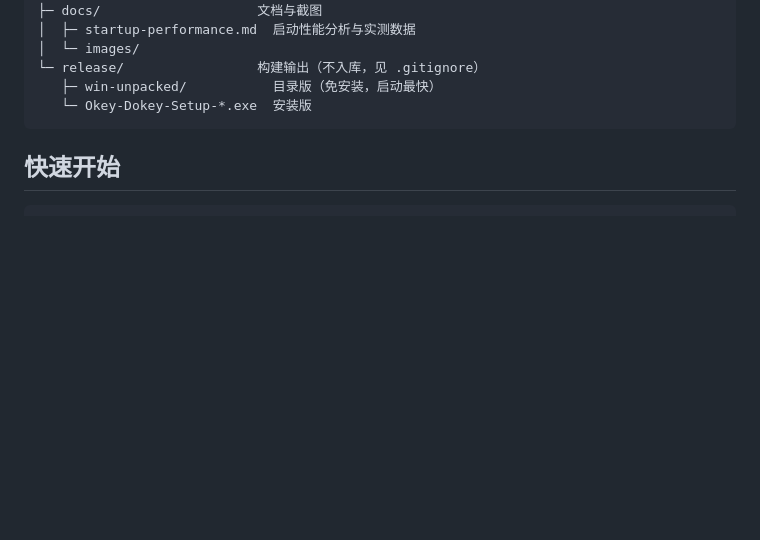
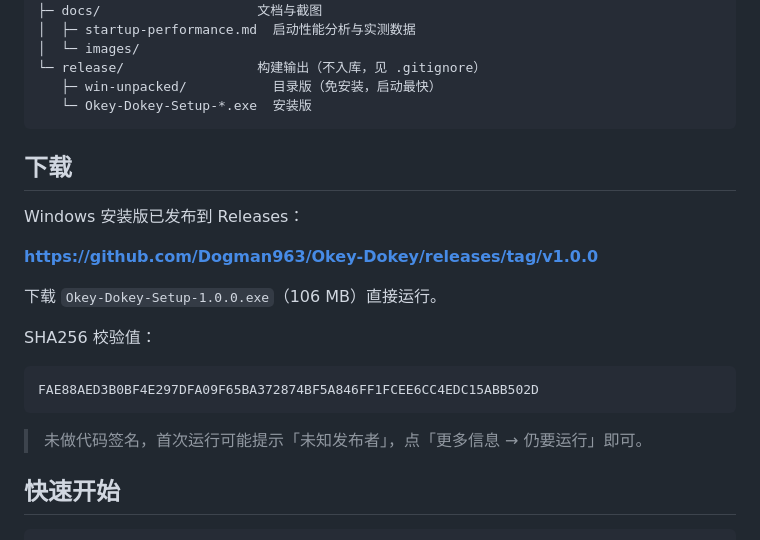
Before and after one commit to Dogman963/Okey-Dokey, a Markdown page: README.md, the part around the change. Drawn GitHub-style; blank space fills up the shorter version.

Commit message:
docs: add download section with release link and SHA256 checksum

````diff
--- a/README.md
+++ b/README.md
@@ -46,6 +46,22 @@ okey-dokey/
    ├─ win-unpacked/           目录版（免安装，启动最快）
    └─ Okey-Dokey-Setup-*.exe  安装版
 ```
+
+## 下载
+
+Windows 安装版已发布到 Releases：
+
+**https://github.com/Dogman963/Okey-Dokey/releases/tag/v1.0.0**
+
+下载 `Okey-Dokey-Setup-1.0.0.exe`（106 MB）直接运行。
+
+SHA256 校验值：
+
+```
+FAE88AED3B0BF4E297DFA09F65BA372874BF5A846FF1FCEE6CC4EDC15ABB502D
+```
+
+> 未做代码签名，首次运行可能提示「未知发布者」，点「更多信息 → 仍要运行」即可。
 
 ## 快速开始
 
````
